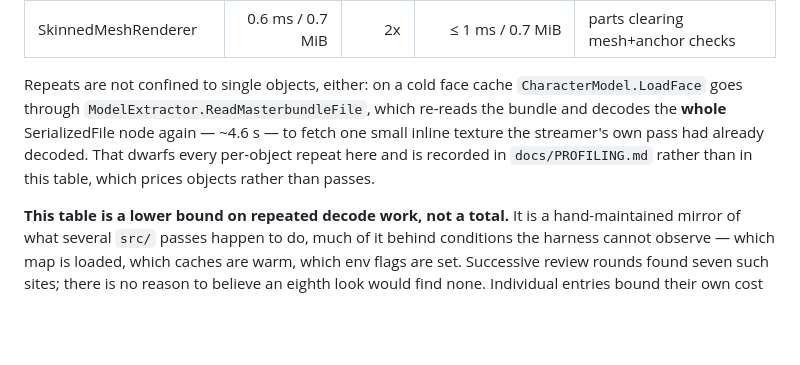
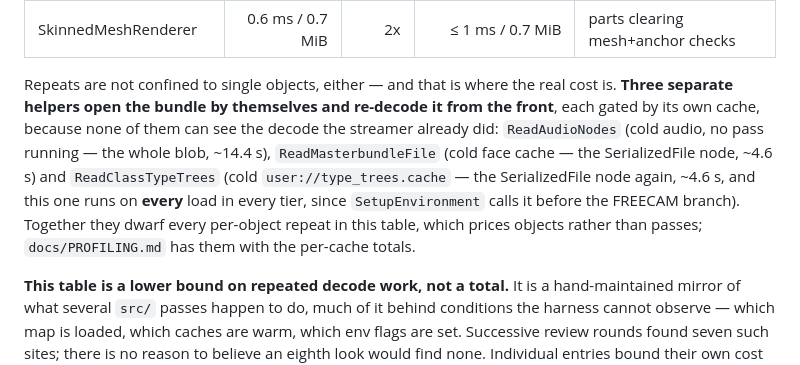
Before and after one commit to jlucaso1/unturned-godot, a Markdown page: tools/PerfHarness/README.md, the part around the change. Drawn GitHub-style; blank space fills up the shorter version.

```diff
--- a/tools/PerfHarness/README.md
+++ b/tools/PerfHarness/README.md
@@ -136,11 +136,14 @@ Some objects are decoded again by a later pass, and the suite prices those separ
 | Shader | 20 ms / 29.5 MiB | 2x | ≤ 20 ms / 29.5 MiB | shaders a resolved material names |
 | SkinnedMeshRenderer | 0.6 ms / 0.7 MiB | 2x | ≤ 1 ms / 0.7 MiB | parts clearing mesh+anchor checks |
 
-Repeats are not confined to single objects, either: on a cold face cache `CharacterModel.LoadFace` goes
-through `ModelExtractor.ReadMasterbundleFile`, which re-reads the bundle and decodes the **whole**
-SerializedFile node again — ~4.6 s — to fetch one small inline texture the streamer's own pass had already
-decoded. That dwarfs every per-object repeat here and is recorded in `docs/PROFILING.md` rather than in
-this table, which prices objects rather than passes.
+Repeats are not confined to single objects, either — and that is where the real cost is. **Three separate
+helpers open the bundle by themselves and re-decode it from the front**, each gated by its own cache,
+because none of them can see the decode the streamer already did: `ReadAudioNodes` (cold audio, no pass
+running — the whole blob, ~14.4 s), `ReadMasterbundleFile` (cold face cache — the SerializedFile node,
+~4.6 s) and `ReadClassTypeTrees` (cold `user://type_trees.cache` — the SerializedFile node again, ~4.6 s,
+and this one runs on **every** load in every tier, since `SetupEnvironment` calls it before the FREECAM
+branch). Together they dwarf every per-object repeat in this table, which prices objects rather than
+passes; `docs/PROFILING.md` has them with the per-cache totals.
 
 **This table is a lower bound on repeated decode work, not a total.** It is a hand-maintained mirror of
 what several `src/` passes happen to do, much of it behind conditions the harness cannot observe — which
```
Also changed, not shown: docs/PROFILING.md (+58 -29 lines).
